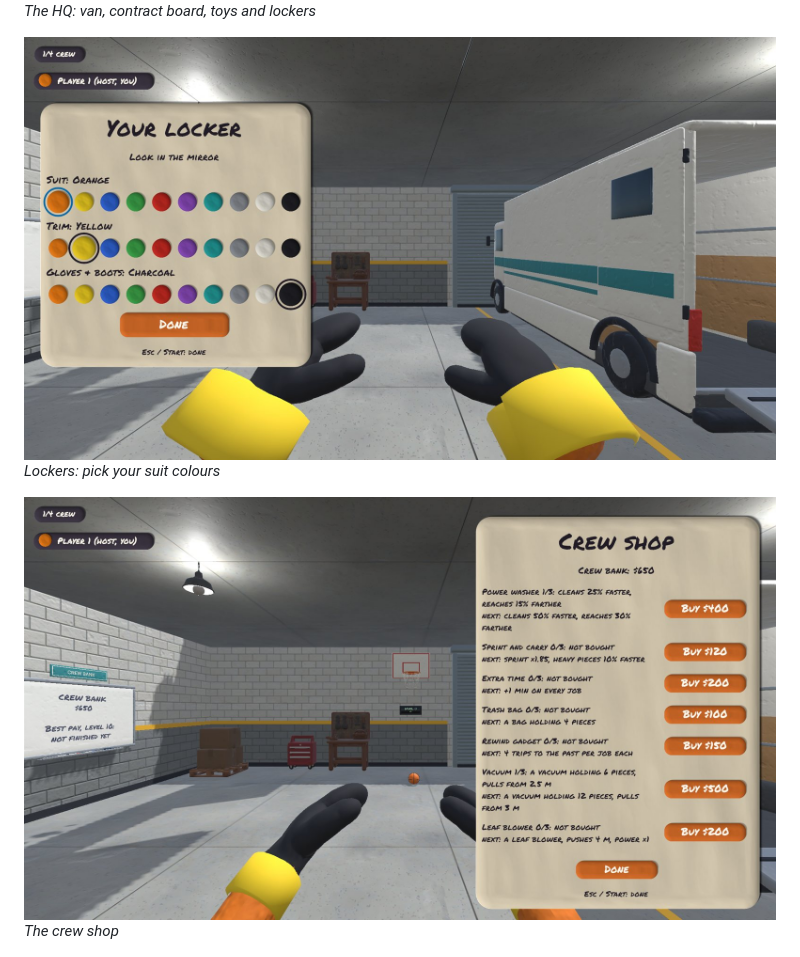
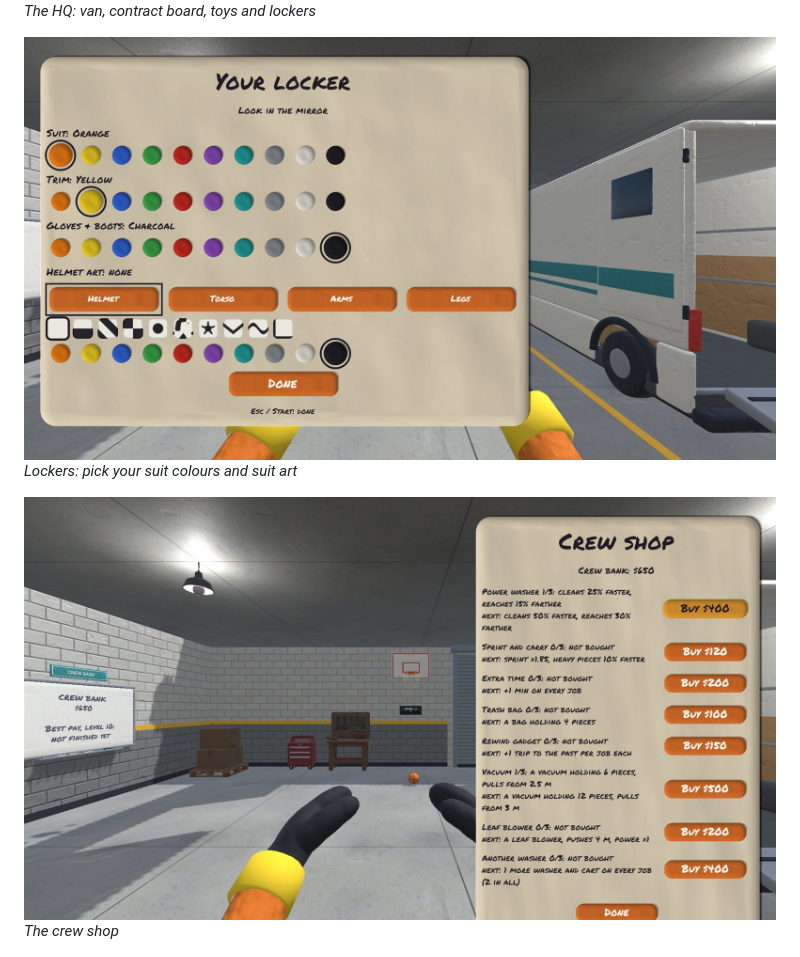
Before and after one commit to rodortega/grime-after-time-releases, a Markdown page: README.md, the part around the change. GitHub-like rendering; pictures changed too: screenshots/03-locker.jpg, screenshots/04-crew-shop.jpg.

Commit message:
README: retake the locker, shop, owner and job-complete screenshots with the new HUD

```diff
--- a/README.md
+++ b/README.md
@@ -13,7 +13,7 @@ This repository only holds playable builds. Download the latest zip from the [Re
 *The HQ: van, contract board, toys and lockers*
 
 ![Lockers: pick your suit colours](screenshots/03-locker.jpg)
-*Lockers: pick your suit colours*
+*Lockers: pick your suit colours and suit art*
 
 ![The crew shop](screenshots/04-crew-shop.jpg)
 *The crew shop*
```
Also changed, not shown: screenshots/10-owner.jpg, screenshots/11-job-complete.jpg.
